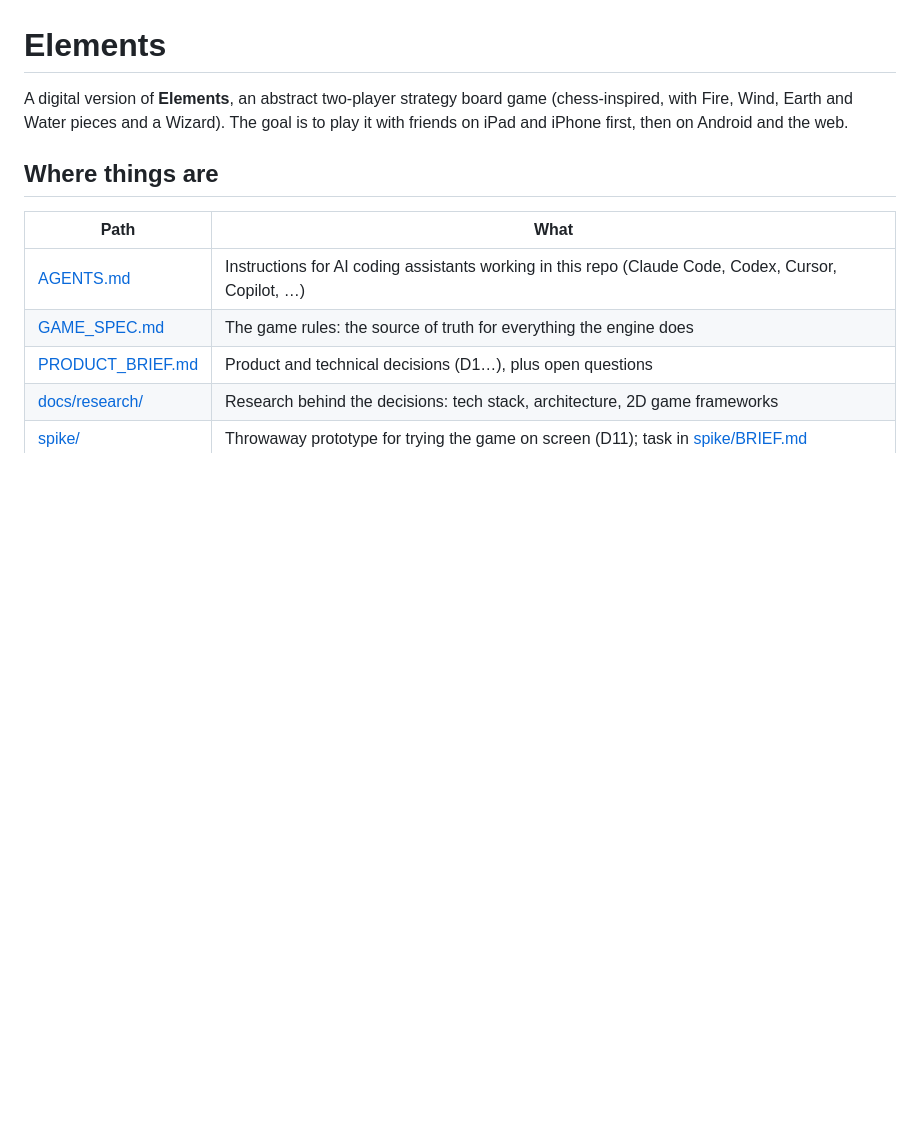
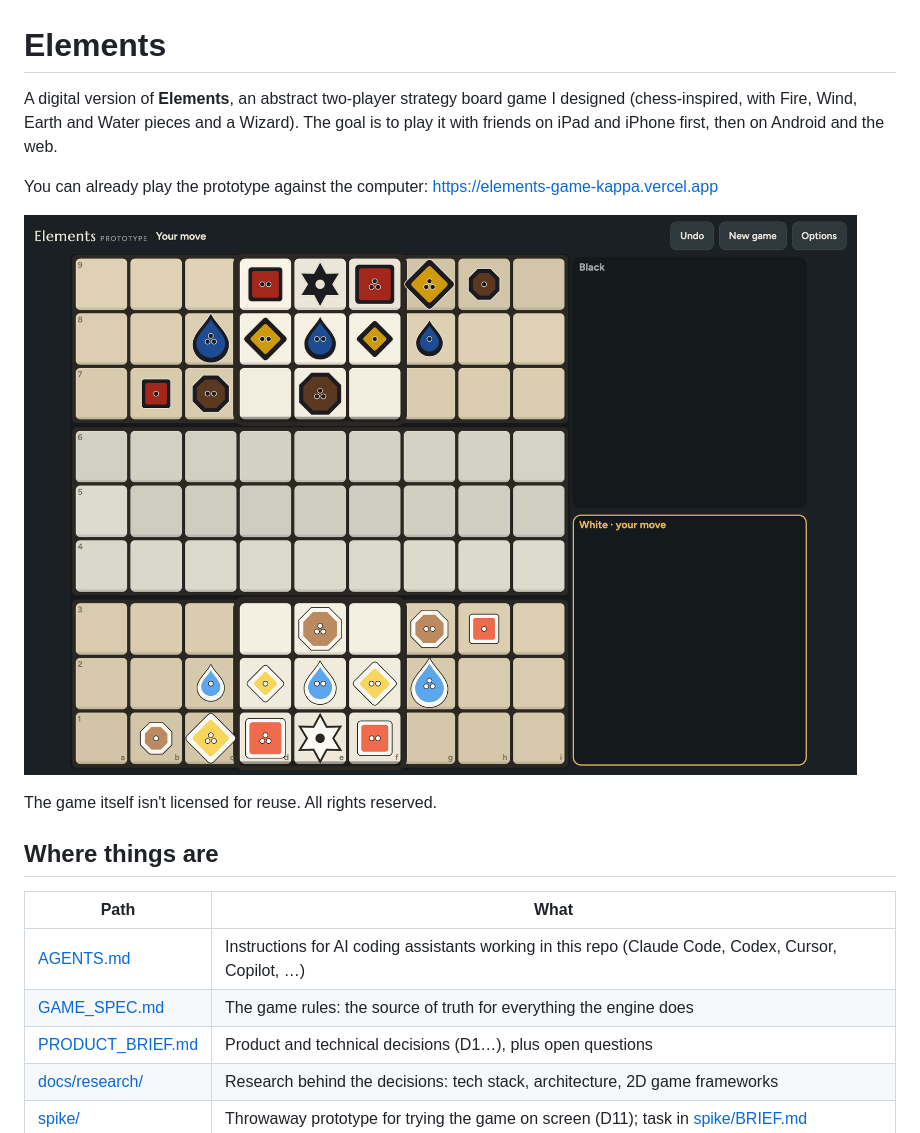
Before and after one commit to peuf0u/elements-game, a Markdown page: README.md, the part around the change. Drawn GitHub-style; pictures changed too: docs/images/prototype.png (added); blank space fills up the shorter version.

Commit message:
Add a screenshot and a link to the playable prototype

```diff
--- a/README.md
+++ b/README.md
@@ -1,6 +1,12 @@
 # Elements
 
-A digital version of **Elements**, an abstract two-player strategy board game (chess-inspired, with Fire, Wind, Earth and Water pieces and a Wizard). The goal is to play it with friends on iPad and iPhone first, then on Android and the web.
+A digital version of **Elements**, an abstract two-player strategy board game I designed (chess-inspired, with Fire, Wind, Earth and Water pieces and a Wizard). The goal is to play it with friends on iPad and iPhone first, then on Android and the web.
+
+You can already play the prototype against the computer: https://elements-game-kappa.vercel.app
+
+![The prototype at the start of a game: both sides in formation, White to move](docs/images/prototype.png)
+
+The game itself isn't licensed for reuse. All rights reserved.
 
 ## Where things are
 
```
